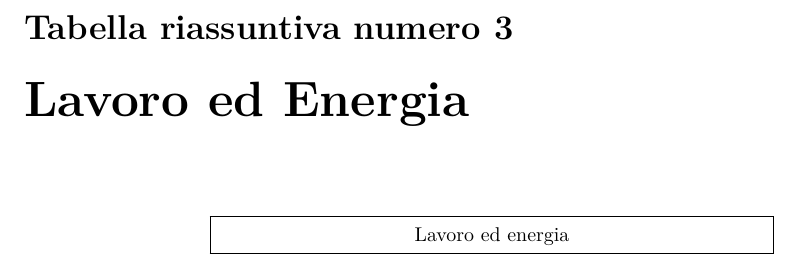
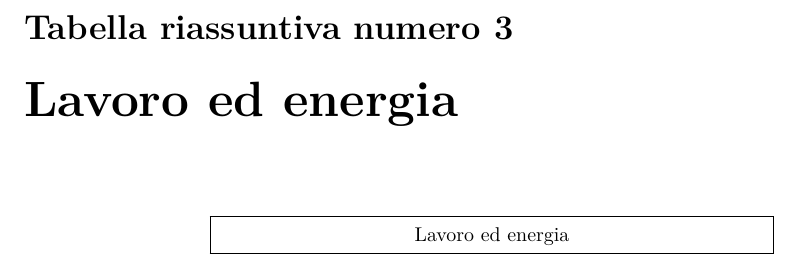
Before and after one commit to laughinginloud/fisica_AA1920_polimi, a LaTeX document (fisica/fisica.tex, which reads fisica/src/tabelleRiassuntive/LavoroEnergia.tex): part of page 8 of 8, cut so that both start at the same text. Compiled offline with XeLaTeX.

Commit message:
Corretto il case di una lettera

```diff
--- a/fisica/src/tabelleRiassuntive/LavoroEnergia.tex
+++ b/fisica/src/tabelleRiassuntive/LavoroEnergia.tex
@@ -4,7 +4,7 @@
 
 \begin{document}
 
-    \chapter{Lavoro ed Energia}
+    \chapter{Lavoro ed energia}
 
     % Ho lasciato la versione originale per poter recuperare più facilmente i commenti
 
```
Also changed, not shown: fisica/fisica.pdf.
